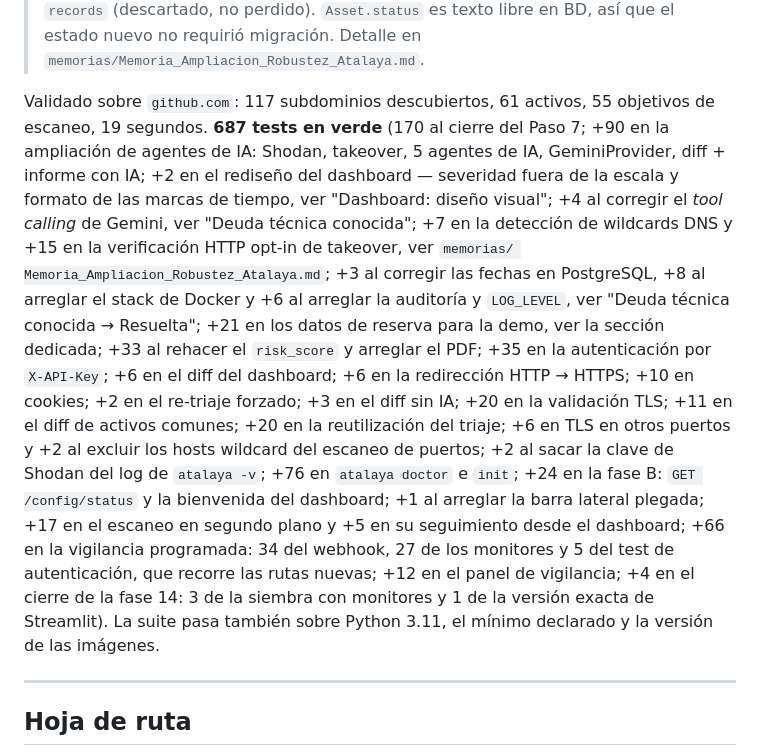
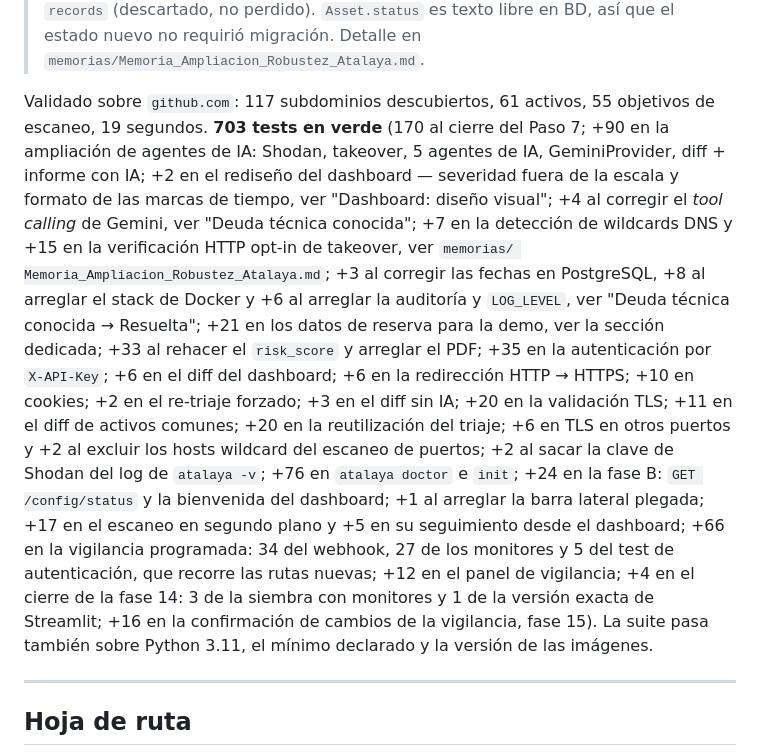
Before and after one commit to andrewpm98/atalaya, a Markdown page: CLAUDE.md, the part around one of its changes. GitHub-like rendering.

```diff
--- a/CLAUDE.md
+++ b/CLAUDE.md
@@ -353,7 +353,7 @@ memorias/                        Memorias técnicas por fase (ver "Documentació
 > `memorias/Memoria_Ampliacion_Robustez_Atalaya.md`.
 
 Validado sobre `github.com`: 117 subdominios descubiertos, 61 activos,
-55 objetivos de escaneo, 19 segundos. **687 tests en verde** (170 al cierre
+55 objetivos de escaneo, 19 segundos. **703 tests en verde** (170 al cierre
 del Paso 7; +90 en la ampliación de agentes de IA: Shodan, takeover, 5
 agentes de IA, GeminiProvider, diff + informe con IA; +2 en el rediseño del
 dashboard — severidad fuera de la escala y formato de las marcas de tiempo,
@@ -364,7 +364,7 @@ Memoria_Ampliacion_Robustez_Atalaya.md`; +3 al corregir las fechas en
 PostgreSQL, +8 al arreglar el stack de Docker y +6 al arreglar la auditoría y
 `LOG_LEVEL`, ver "Deuda técnica conocida → Resuelta"; +21 en los datos de
 reserva para la demo, ver la sección dedicada; +33 al rehacer el `risk_score`
-y arreglar el PDF; +35 en la autenticación por `X-API-Key`; +6 en el diff del dashboard; +6 en la redirección HTTP → HTTPS; +10 en cookies; +2 en el re-triaje forzado; +3 en el diff sin IA; +20 en la validación TLS; +11 en el diff de activos comunes; +20 en la reutilización del triaje; +6 en TLS en otros puertos y +2 al excluir los hosts wildcard del escaneo de puertos; +2 al sacar la clave de Shodan del log de `atalaya -v`; +76 en `atalaya doctor` e `init`; +24 en la fase B: `GET /config/status` y la bienvenida del dashboard; +1 al arreglar la barra lateral plegada; +17 en el escaneo en segundo plano y +5 en su seguimiento desde el dashboard; +66 en la vigilancia programada: 34 del webhook, 27 de los monitores y 5 del test de autenticación, que recorre las rutas nuevas; +12 en el panel de vigilancia; +4 en el cierre de la fase 14: 3 de la siembra con monitores y 1 de la versión exacta de Streamlit). La suite pasa también sobre
+y arreglar el PDF; +35 en la autenticación por `X-API-Key`; +6 en el diff del dashboard; +6 en la redirección HTTP → HTTPS; +10 en cookies; +2 en el re-triaje forzado; +3 en el diff sin IA; +20 en la validación TLS; +11 en el diff de activos comunes; +20 en la reutilización del triaje; +6 en TLS en otros puertos y +2 al excluir los hosts wildcard del escaneo de puertos; +2 al sacar la clave de Shodan del log de `atalaya -v`; +76 en `atalaya doctor` e `init`; +24 en la fase B: `GET /config/status` y la bienvenida del dashboard; +1 al arreglar la barra lateral plegada; +17 en el escaneo en segundo plano y +5 en su seguimiento desde el dashboard; +66 en la vigilancia programada: 34 del webhook, 27 de los monitores y 5 del test de autenticación, que recorre las rutas nuevas; +12 en el panel de vigilancia; +4 en el cierre de la fase 14: 3 de la siembra con monitores y 1 de la versión exacta de Streamlit; +16 en la confirmación de cambios de la vigilancia, fase 15). La suite pasa también sobre
 Python 3.11, el mínimo declarado y la versión de las imágenes.
 
 ---
```
Also changed, not shown: other parts of CLAUDE.md (+35 -20 lines), README.md (+15 -3 lines).
